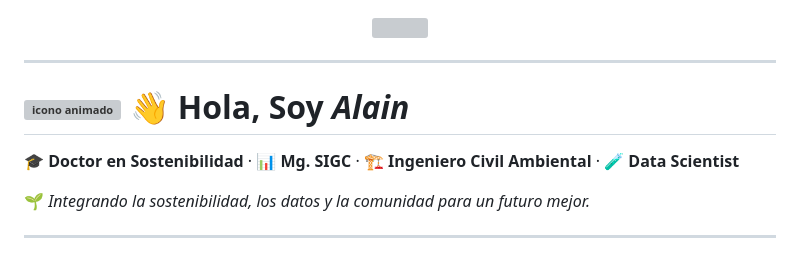
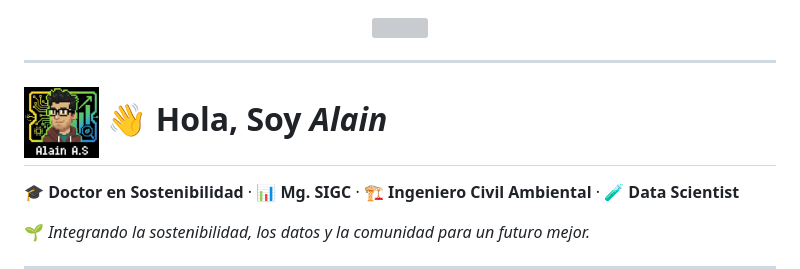
Before and after one commit to antinaosDev/antinaosDev, a Markdown page: README.md, the part around the change. Rendered like a GitHub page; grey boxes are pictures that could not be loaded.

```diff
--- a/README.md
+++ b/README.md
@@ -5,7 +5,7 @@
 
 ---
 
-# <img src="Gemini_Generated_Image_ay0gx6ay0gx6ay0g.png" alt="icono animado" width="75" style="vertical-align: middle;"/> 👋 Hola, Soy *Alain*
+# <img src="avatar_aas.png" alt="icono animado" width="75" style="vertical-align: middle;"/> 👋 Hola, Soy *Alain*
 
 🎓 **Doctor en Sostenibilidad** · 📊 **Mg. SIGC** · 🏗️ **Ingeniero Civil Ambiental** · 🧪 **Data Scientist**
 
```
